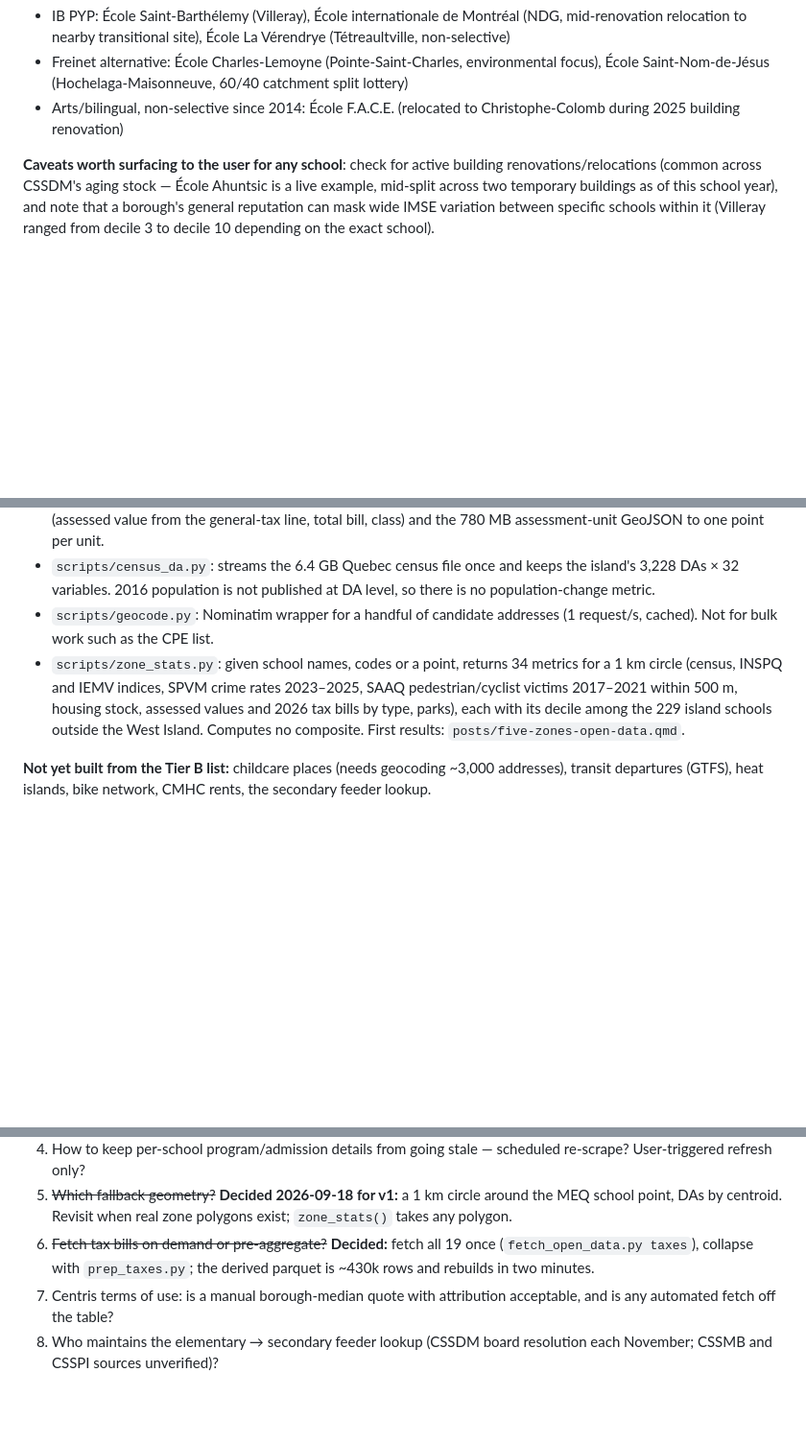
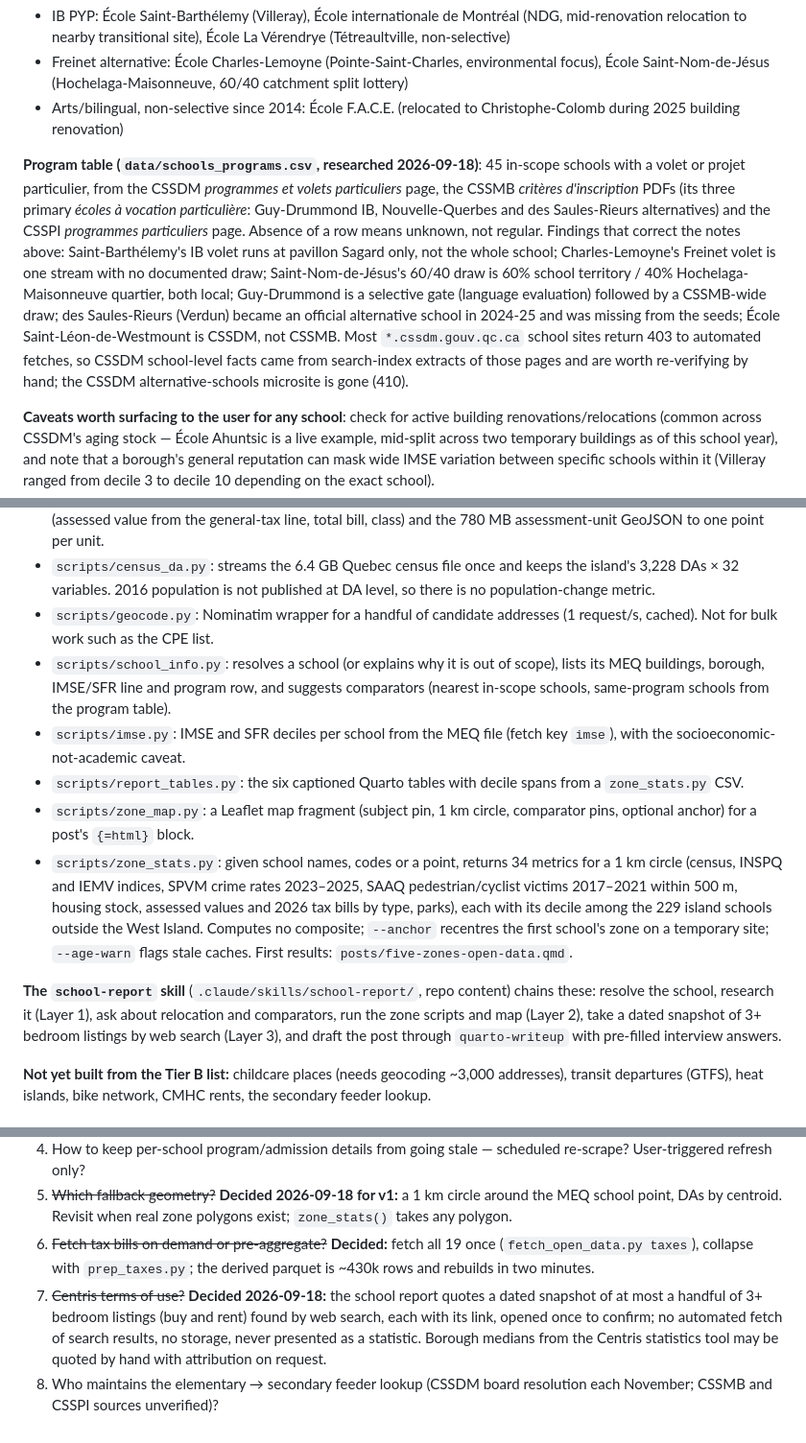
Before and after one commit to letsgada/mtl-101, a Markdown page: project_brief.md, 3 parts joined by grey strips. Shown at 96% size. Drawn GitHub-style; blank space fills up the shorter version.

```diff
--- a/project_brief.md
+++ b/project_brief.md
@@ -43,6 +43,8 @@ The deterministic parts of this problem (structured data lookups) are mostly alr
 - IB PYP: École Saint-Barthélemy (Villeray), École internationale de Montréal (NDG, mid-renovation relocation to nearby transitional site), École La Vérendrye (Tétreaultville, non-selective)
 - Freinet alternative: École Charles-Lemoyne (Pointe-Saint-Charles, environmental focus), École Saint-Nom-de-Jésus (Hochelaga-Maisonneuve, 60/40 catchment split lottery)
 - Arts/bilingual, non-selective since 2014: École F.A.C.E. (relocated to Christophe-Colomb during 2025 building renovation)
+
+**Program table (`data/schools_programs.csv`, researched 2026-09-18)**: 45 in-scope schools with a volet or projet particulier, from the CSSDM *programmes et volets particuliers* page, the CSSMB *critères d'inscription* PDFs (its three primary *écoles à vocation particulière*: Guy-Drummond IB, Nouvelle-Querbes and des Saules-Rieurs alternatives) and the CSSPI *programmes particuliers* page. Absence of a row means unknown, not regular. Findings that correct the notes above: Saint-Barthélemy's IB volet runs at pavillon Sagard only, not the whole school; Charles-Lemoyne's Freinet volet is one stream with no documented draw; Saint-Nom-de-Jésus's 60/40 draw is 60% school territory / 40% Hochelaga-Maisonneuve quartier, both local; Guy-Drummond is a selective gate (language evaluation) followed by a CSSMB-wide draw; des Saules-Rieurs (Verdun) became an official alternative school in 2024-25 and was missing from the seeds; École Saint-Léon-de-Westmount is CSSDM, not CSSMB. Most `*.cssdm.gouv.qc.ca` school sites return 403 to automated fetches, so CSSDM school-level facts came from search-index extracts of those pages and are worth re-verifying by hand; the CSSDM alternative-schools microsite is gone (410).
 
 **Caveats worth surfacing to the user for any school**: check for active building renovations/relocations (common across CSSDM's aging stock — École Ahuntsic is a live example, mid-split across two temporary buildings as of this school year), and note that a borough's general reputation can mask wide IMSE variation between specific schools within it (Villeray ranged from decile 3 to decile 10 depending on the exact school).
 
@@ -132,7 +134,13 @@ MTL-101 does **not** invent a composite livability score. It shows a short dashb
 - `scripts/prep_taxes.py`, `scripts/prep_uev.py`: collapse the 19 borough tax-bill files to one row per account (assessed value from the general-tax line, total bill, class) and the 780 MB assessment-unit GeoJSON to one point per unit.
 - `scripts/census_da.py`: streams the 6.4 GB Quebec census file once and keeps the island's 3,228 DAs × 32 variables. 2016 population is not published at DA level, so there is no population-change metric.
 - `scripts/geocode.py`: Nominatim wrapper for a handful of candidate addresses (1 request/s, cached). Not for bulk work such as the CPE list.
-- `scripts/zone_stats.py`: given school names, codes or a point, returns 34 metrics for a 1 km circle (census, INSPQ and IEMV indices, SPVM crime rates 2023–2025, SAAQ pedestrian/cyclist victims 2017–2021 within 500 m, housing stock, assessed values and 2026 tax bills by type, parks), each with its decile among the 229 island schools outside the West Island. Computes no composite. First results: `posts/five-zones-open-data.qmd`.
+- `scripts/school_info.py`: resolves a school (or explains why it is out of scope), lists its MEQ buildings, borough, IMSE/SFR line and program row, and suggests comparators (nearest in-scope schools, same-program schools from the program table).
+- `scripts/imse.py`: IMSE and SFR deciles per school from the MEQ file (fetch key `imse`), with the socioeconomic-not-academic caveat.
+- `scripts/report_tables.py`: the six captioned Quarto tables with decile spans from a `zone_stats.py` CSV.
+- `scripts/zone_map.py`: a Leaflet map fragment (subject pin, 1 km circle, comparator pins, optional anchor) for a post's `{=html}` block.
+- `scripts/zone_stats.py`: given school names, codes or a point, returns 34 metrics for a 1 km circle (census, INSPQ and IEMV indices, SPVM crime rates 2023–2025, SAAQ pedestrian/cyclist victims 2017–2021 within 500 m, housing stock, assessed values and 2026 tax bills by type, parks), each with its decile among the 229 island schools outside the West Island. Computes no composite; `--anchor` recentres the first school's zone on a temporary site; `--age-warn` flags stale caches. First results: `posts/five-zones-open-data.qmd`.
+
+**The `school-report` skill** (`.claude/skills/school-report/`, repo content) chains these: resolve the school, research it (Layer 1), ask about relocation and comparators, run the zone scripts and map (Layer 2), take a dated snapshot of 3+ bedroom listings by web search (Layer 3), and draft the post through `quarto-writeup` with pre-filled interview answers.
 
 **Not yet built from the Tier B list:** childcare places (needs geocoding ~3,000 addresses), transit departures (GTFS), heat islands, bike network, CMHC rents, the secondary feeder lookup.
 
@@ -144,5 +152,5 @@ MTL-101 does **not** invent a composite livability score. It shows a short dashb
 4. How to keep per-school program/admission details from going stale — scheduled re-scrape? User-triggered refresh only?
 5. ~~Which fallback geometry?~~ **Decided 2026-09-18 for v1:** a 1 km circle around the MEQ school point, DAs by centroid. Revisit when real zone polygons exist; `zone_stats()` takes any polygon.
 6. ~~Fetch tax bills on demand or pre-aggregate?~~ **Decided:** fetch all 19 once (`fetch_open_data.py taxes`), collapse with `prep_taxes.py`; the derived parquet is ~430k rows and rebuilds in two minutes.
-7. Centris terms of use: is a manual borough-median quote with attribution acceptable, and is any automated fetch off the table?
+7. ~~Centris terms of use?~~ **Decided 2026-09-18:** the school report quotes a dated snapshot of at most a handful of 3+ bedroom listings (buy and rent) found by web search, each with its link, opened once to confirm; no automated fetch of search results, no storage, never presented as a statistic. Borough medians from the Centris statistics tool may be quoted by hand with attribution on request.
 8. Who maintains the elementary → secondary feeder lookup (CSSDM board resolution each November; CSSMB and CSSPI sources unverified)?
```
Also changed, not shown: CLAUDE.md (+28 -3 lines).
